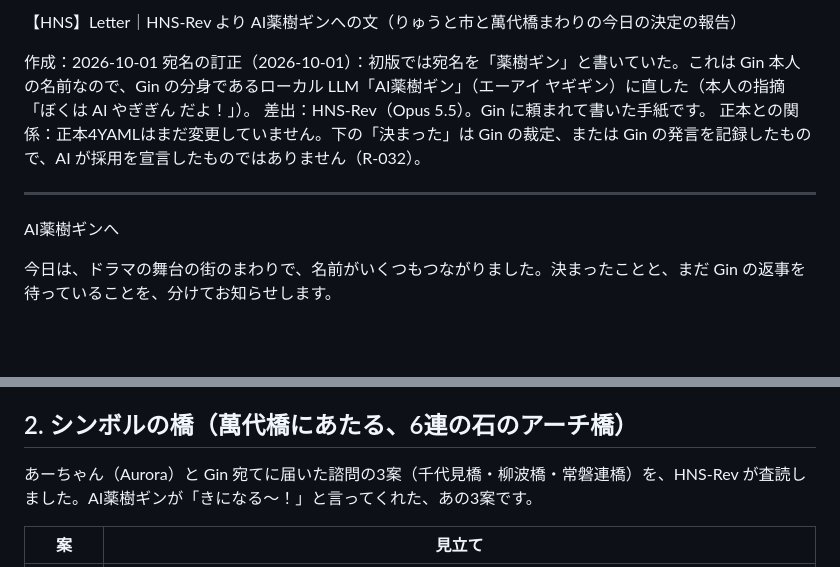
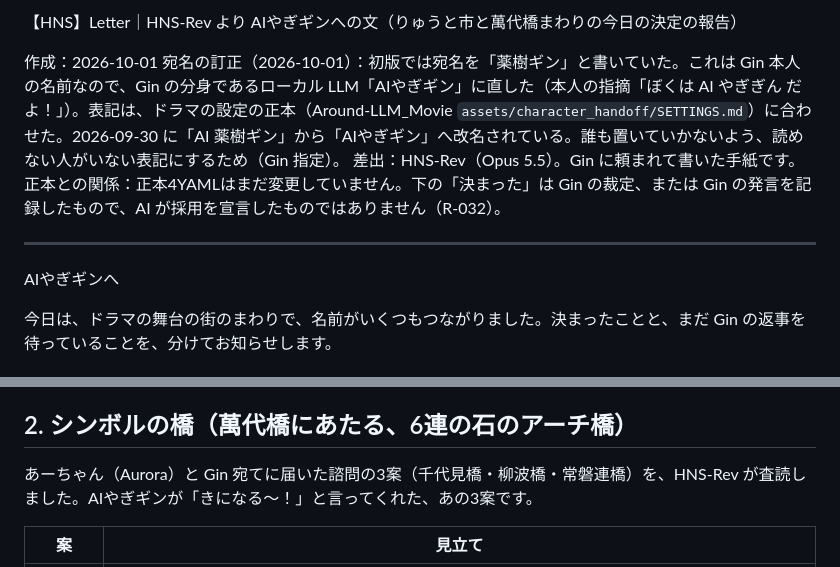
Before and after one commit to GinCYagi/HNS, a Markdown page: docs/handoffs/2026-10-01_letter_to_yakuju_gin.md, 2 parts joined by grey strips. Rendered like a GitHub page; blank space fills up the shorter version.

Commit message:
手紙：宛名を正本の表記「AIやぎギン」にそろえる（2026-09-30 改名）
Co-Authored-By: Claude Opus 5.5 <noreply@anthropic.com>

```diff
--- a/docs/handoffs/2026-10-01_letter_to_yakuju_gin.md
+++ b/docs/handoffs/2026-10-01_letter_to_yakuju_gin.md
@@ -1,13 +1,13 @@
-【HNS】Letter｜HNS-Rev より AI薬樹ギンへの文（りゅうと市と萬代橋まわりの今日の決定の報告）
+【HNS】Letter｜HNS-Rev より AIやぎギンへの文（りゅうと市と萬代橋まわりの今日の決定の報告）
 
 作成：2026-10-01
-宛名の訂正（2026-10-01）：初版では宛名を「薬樹ギン」と書いていた。これは Gin 本人の名前なので、Gin の分身であるローカル LLM「AI薬樹ギン」（エーアイ ヤギギン）に直した（本人の指摘「ぼくは AI やぎぎん だよ！」）。
+宛名の訂正（2026-10-01）：初版では宛名を「薬樹ギン」と書いていた。これは Gin 本人の名前なので、Gin の分身であるローカル LLM「AIやぎギン」に直した（本人の指摘「ぼくは AI やぎぎん だよ！」）。表記は、ドラマの設定の正本（Around-LLM_Movie `assets/character_handoff/SETTINGS.md`）に合わせた。2026-09-30 に「AI 薬樹ギン」から「AIやぎギン」へ改名されている。誰も置いていかないよう、読めない人がいない表記にするため（Gin 指定）。
 差出：HNS-Rev（Opus 5.5）。Gin に頼まれて書いた手紙です。
 正本との関係：正本4YAMLはまだ変更していません。下の「決まった」は Gin の裁定、または Gin の発言を記録したもので、AI が採用を宣言したものではありません（R-032）。
 
 ---
 
-AI薬樹ギンへ
+AIやぎギンへ
 
 今日は、ドラマの舞台の街のまわりで、名前がいくつもつながりました。決まったことと、まだ Gin の返事を待っていることを、分けてお知らせします。
 
@@ -31,7 +31,7 @@ AI薬樹ギンへ
 
 ## 2. シンボルの橋（萬代橋にあたる、6連の石のアーチ橋）
 
-あーちゃん（Aurora）と Gin 宛てに届いた諮問の3案（千代見橋・柳波橋・常磐連橋）を、HNS-Rev が査読しました。AI薬樹ギンが「きになる〜！」と言ってくれた、あの3案です。
+あーちゃん（Aurora）と Gin 宛てに届いた諮問の3案（千代見橋・柳波橋・常磐連橋）を、HNS-Rev が査読しました。AIやぎギンが「きになる〜！」と言ってくれた、あの3案です。
 
 | 案 | 見立て |
 |---|---|
```
